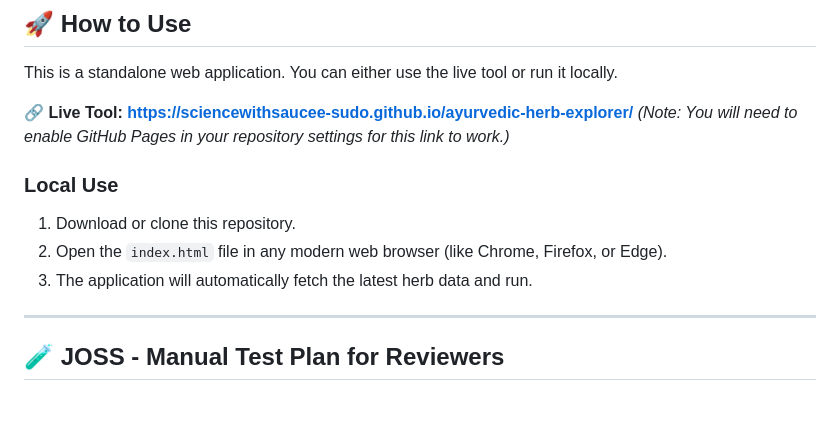
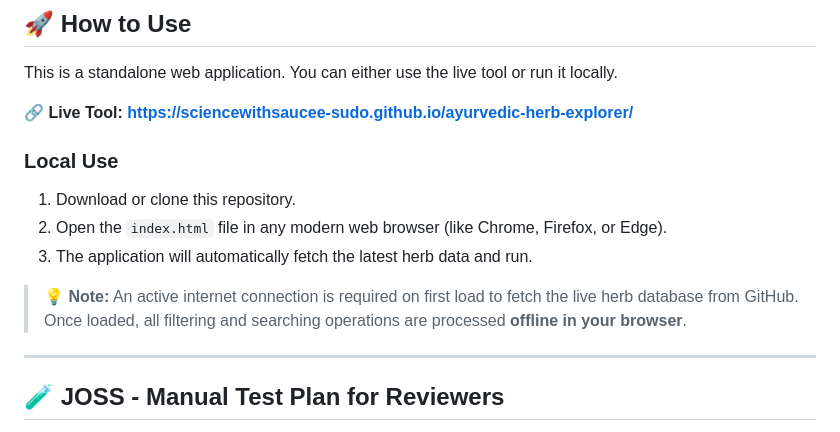
Before and after one commit to sciencewithsaucee-sudo/ayurvedic-herb-explorer, a Markdown page: README.md, the part around the change. GitHub-like rendering; blank space fills up the shorter version.

```diff
--- a/README.md
+++ b/README.md
@@ -31,13 +31,15 @@ This is an interactive web-based tool for students, researchers, and developers
 This is a standalone web application. You can either use the live tool or run it locally.
 
 🔗 **Live Tool:** [**https://sciencewithsaucee-sudo.github.io/ayurvedic-herb-explorer/**](https://sciencewithsaucee-sudo.github.io/ayurvedic-herb-explorer/)
-*(Note: You will need to enable GitHub Pages in your repository settings for this link to work.)*
 
 ### **Local Use**
 
 1. Download or clone this repository.
 2. Open the `index.html` file in any modern web browser (like Chrome, Firefox, or Edge).
 3. The application will automatically fetch the latest herb data and run.
+
+> 💡 **Note:** An active internet connection is required on first load to fetch the live herb database from GitHub.
+> Once loaded, all filtering and searching operations are processed **offline in your browser**.
 
 ---
 
```
